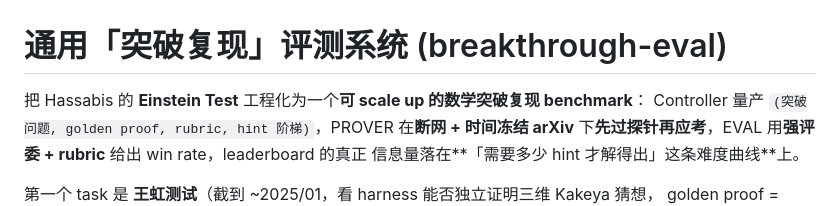
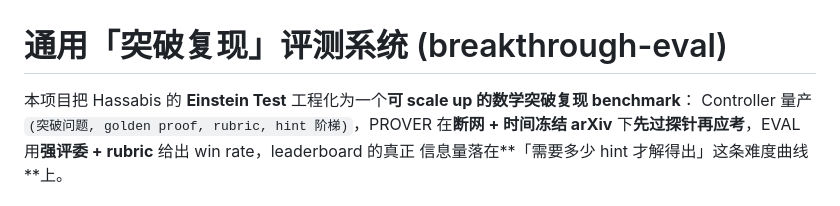
Before and after one commit to dirtycomputer/wanghong_eval, a Markdown page: README.md, the part around the change. GitHub-like rendering.

Commit message:
Fix wording in project description for clarity
Corrected the wording for clarity and consistency in the project description.

```diff
--- a/README.md
+++ b/README.md
@@ -1,6 +1,6 @@
 # 通用「突破复现」评测系统 (breakthrough-eval)
 
-把 Hassabis 的 **Einstein Test** 工程化为一个**可 scale up 的数学突破复现 benchmark**：
+本项目把 Hassabis 的 **Einstein Test** 工程化为一个**可 scale up 的数学突破复现 benchmark**：
 Controller 量产 `(突破问题, golden proof, rubric, hint 阶梯)`，PROVER 在**断网 + 时间冻结
 arXiv** 下**先过探针再应考**，EVAL 用**强评委 + rubric** 给出 win rate，leaderboard 的真正
 信息量落在**「需要多少 hint 才解得出」这条难度曲线**上。
```
